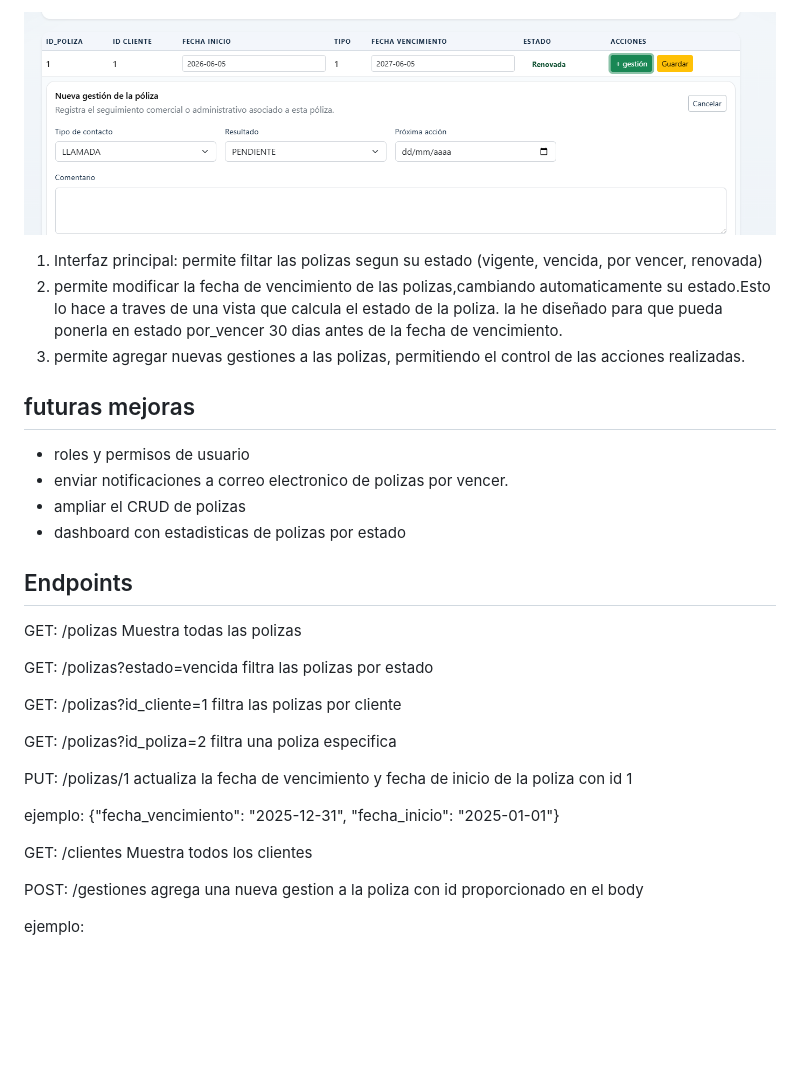
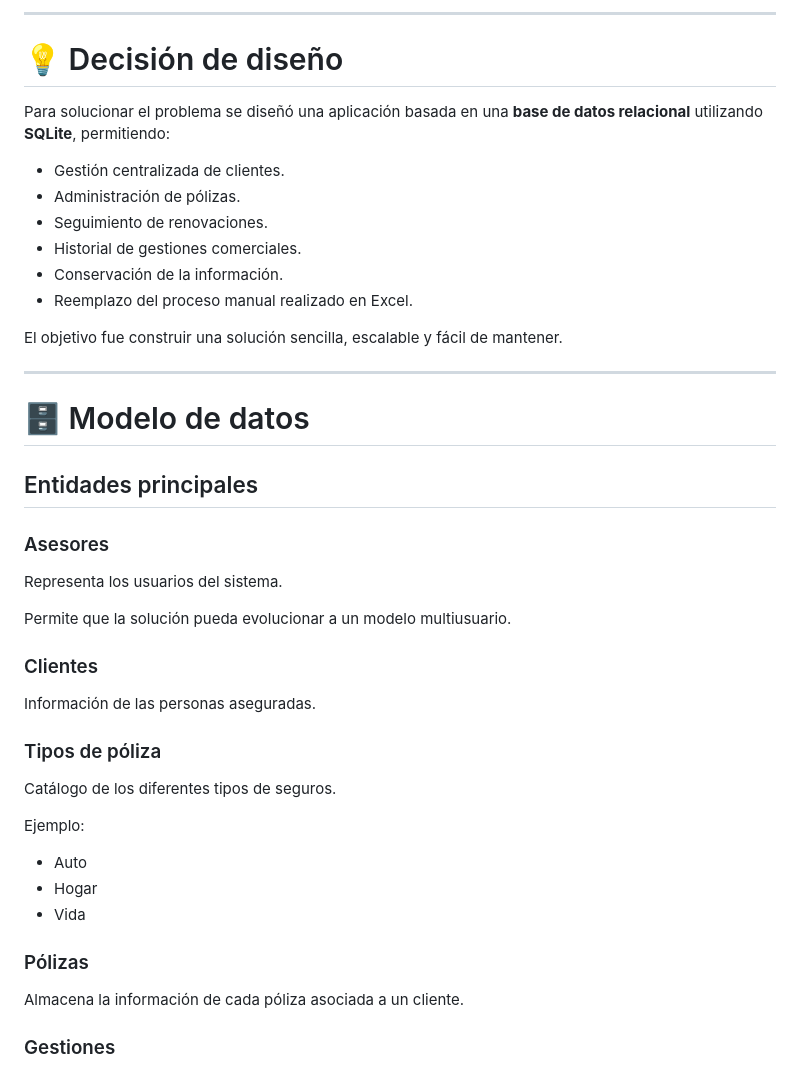
Before and after one commit to vanessa-osorio-dev/gestor-polizas, a Markdown page: SPECD.md, the part around one of its changes. Drawn GitHub-style; blank space fills up the shorter version.

Commit message:
Se actualizo  SPECD con documentación técnica mejorada

```diff
--- a/SPECD.md
+++ b/SPECD.md
@@ -123,34 +41,48 @@ Diagrama Relacional
 
-![alt text=imagen gestion poliza](docs/image-1.png)
+---
 
-1. Interfaz principal: permite filtar las polizas segun su estado (vigente, vencida, por vencer, renovada)
-2. permite modificar la fecha de vencimiento de las polizas,cambiando automaticamente su estado.Esto lo hace a traves de una vista que calcula el estado de la poliza. la he diseñado para que pueda ponerla en estado por_vencer 30 dias antes de la fecha de vencimiento.
-3. permite agregar nuevas gestiones a las polizas, permitiendo el control de las acciones realizadas.
+# 💡 Decisión de diseño
 
+Para solucionar el problema se diseñó una aplicación basada en una **base de datos relacional** utilizando **SQLite**, permitiendo:
 
-## futuras mejoras
-* roles y permisos de usuario
-* enviar notificaciones a correo electronico de polizas por vencer.
-* ampliar el CRUD de polizas
-* dashboard con estadisticas de polizas por estado
+- Gestión centralizada de clientes.
+- Administración de pólizas.
+- Seguimiento de renovaciones.
+- Historial de gestiones comerciales.
+- Conservación de la información.
+- Reemplazo del proceso manual realizado en Excel.
 
+El objetivo fue construir una solución sencilla, escalable y fácil de mantener.
 
+---
 
-## Endpoints
- GET: /polizas   Muestra todas las polizas
+# 🗄️ Modelo de datos
 
- GET: /polizas?estado=vencida   filtra las polizas por estado
+## Entidades principales
 
- GET: /polizas?id_cliente=1   filtra las polizas por cliente
+### Asesores
 
- GET: /polizas?id_poliza=2   filtra una poliza especifica
+Representa los usuarios del sistema.
 
- PUT: /polizas/1   actualiza la fecha de vencimiento y fecha de inicio de la poliza con id 1
+Permite que la solución pueda evolucionar a un modelo multiusuario.
 
- ejemplo: {"fecha_vencimiento": "2025-12-31", "fecha_inicio": "2025-01-01"}
+### Clientes
 
- GET: /clientes   Muestra todos los clientes
+Información de las personas aseguradas.
 
- POST: /gestiones   agrega una nueva gestion a la poliza con id proporcionado en el body
+### Tipos de póliza
 
-ejemplo:
+Catálogo de los diferentes tipos de seguros.
+
+Ejemplo:
+
+- Auto
+- Hogar
+- Vida
+
+### Pólizas
+
+Almacena la información de cada póliza asociada a un cliente.
+
+### Gestiones
+
```
Also changed, not shown: other parts of SPECD.md (+218 -112 lines).
